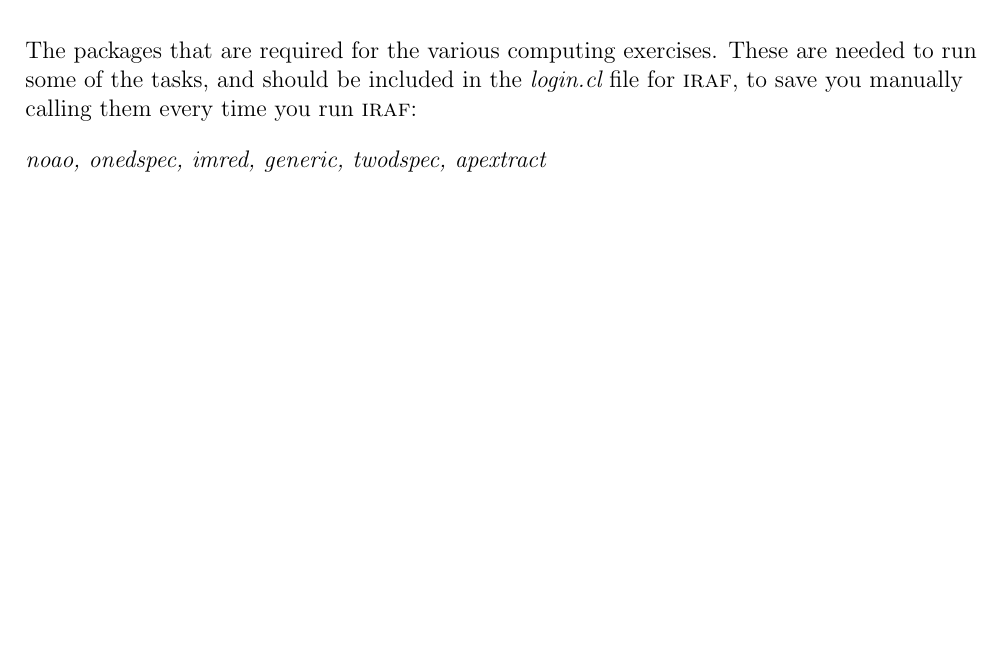
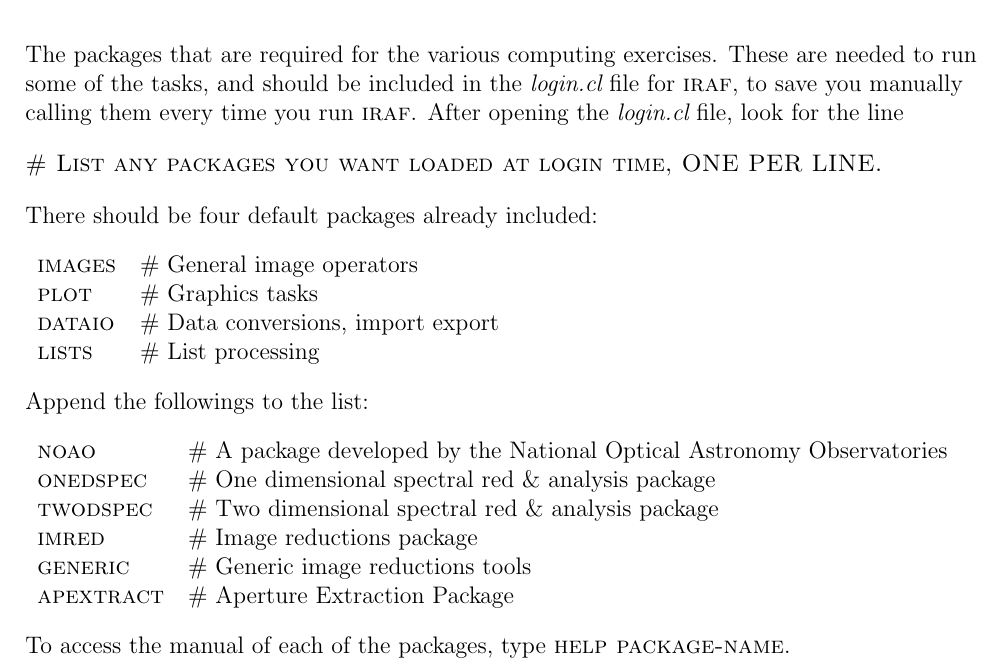
Before and after one commit to cylammarco/astrolab, a LaTeX document (ap3labman_2012.tex): part of page 32 of 40, cut so that both start at the same text, the shorter picture padded with empty space. Compiled offline with pdfLaTeX.

Commit message:
Changes made to the IRAF Packages page in Appendix A

```diff
--- a/ap3labman_2012.tex
+++ b/ap3labman_2012.tex
@@ -917,9 +917,31 @@ on how do use gnuplot.\\
 {\large{\bf 3. IRAF packages}}
 \end{center}
 
-The packages that are required for the various computing exercises.  These are needed to run some of the tasks, and should be included in the {\it login.cl} file for {\sc iraf}, to save you manually calling them every time you run {\sc iraf}:
+The packages that are required for the various computing exercises.  These are needed to run some of the tasks, and should be included in the {\it login.cl} file for {\sc iraf}, to save you manually calling them every time you run {\sc iraf}. After opening the {\it login.cl} file, look for the line
 
-{\it noao, onedspec, imred, generic, twodspec, apextract} \\
+{\sc \# List any packages you want loaded at login time, ONE PER LINE.}
+
+There should be four default packages already included:
+
+\begin{tabular}{ll}
+{\sc images}          &\# General image operators\\
+{\sc plot}            &\# Graphics tasks\\
+{\sc dataio}          &\# Data conversions, import export\\
+{\sc lists}           &\# List processing
+\end{tabular}
+
+Append the followings to the list:
+
+\begin{tabular}{ll}
+{\sc noao}            &\# A package developed by the National Optical Astronomy Observatories\\
+{\sc onedspec}        &\# One dimensional spectral red \& analysis package\\
+{\sc twodspec}        &\# Two dimensional spectral red \& analysis package\\
+{\sc imred}           &\# Image reductions package\\
+{\sc generic}         &\# Generic image reductions tools\\
+{\sc apextract}       &\# Aperture Extraction Package
+\end{tabular}
+
+To access the manual of each of the packages, type {\sc help package-name}.
 
 \newpage
 
```
Also changed, not shown: ap3labman_2012.pdf, 1 other file.
